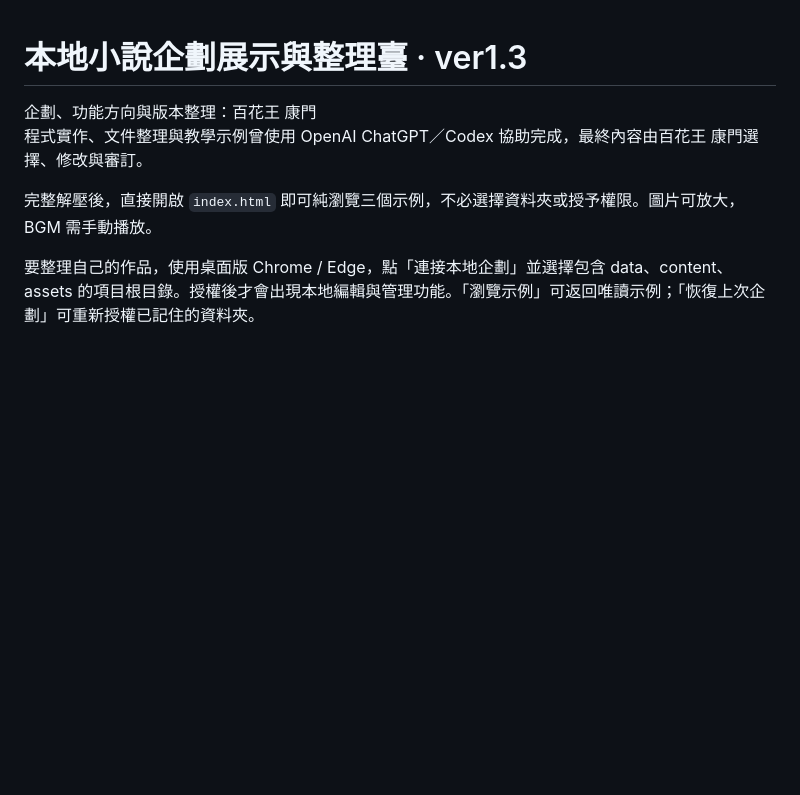
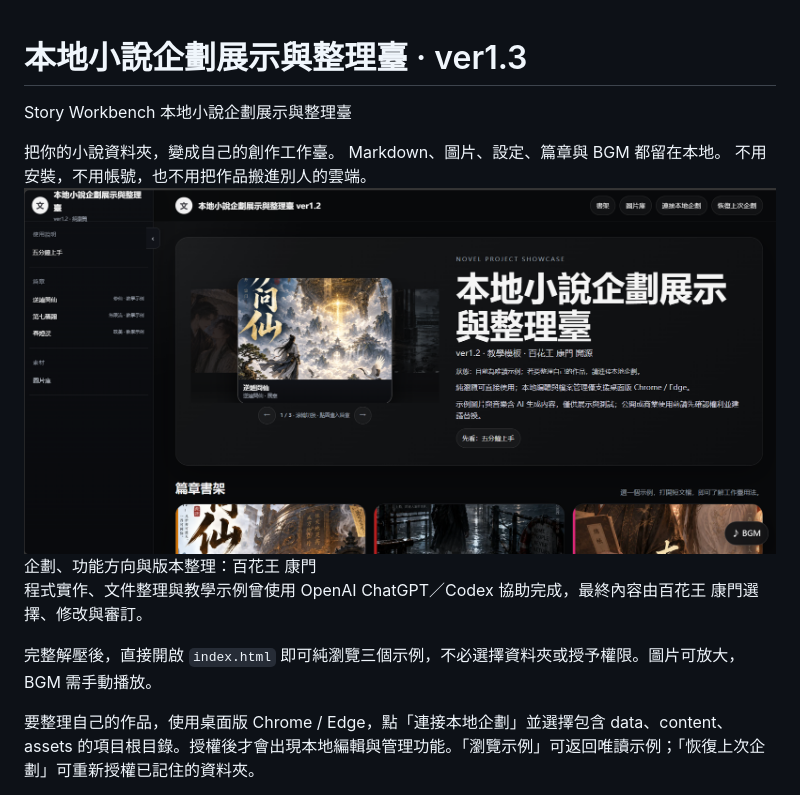
Before and after one commit to hflowerking/local-novel-project-showcase, a Markdown page: README.md, the part around one of its changes. Rendered like a GitHub page; blank space fills up the shorter version.

```diff
--- a/README.md
+++ b/README.md
@@ -1,5 +1,11 @@
 # 本地小說企劃展示與整理臺 · ver1.3
+Story Workbench
+本地小說企劃展示與整理臺
 
+把你的小說資料夾，變成自己的創作工作臺。
+Markdown、圖片、設定、篇章與 BGM 都留在本地。
+不用安裝，不用帳號，也不用把作品搬進別人的雲端。
+![畫面預覽](https://github.com/hflowerking/local-novel-project-showcase/blob/main/screenshots/home.png)
 企劃、功能方向與版本整理：百花王 康門
 程式實作、文件整理與教學示例曾使用 OpenAI ChatGPT／Codex 協助完成，最終內容由百花王 康門選擇、修改與審訂。
 
```
Also changed, not shown: other parts of README.md (+3 -4 lines).
